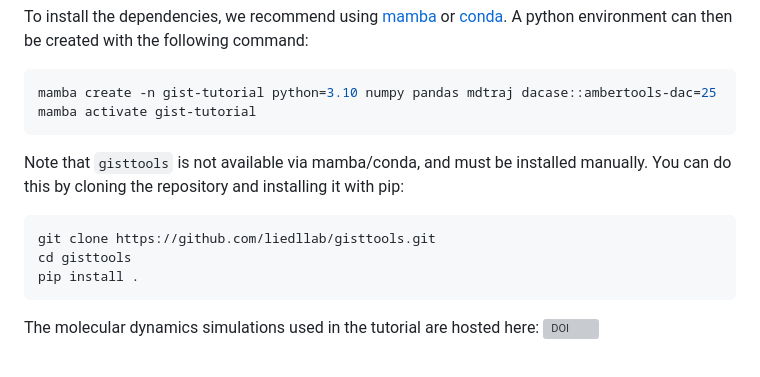
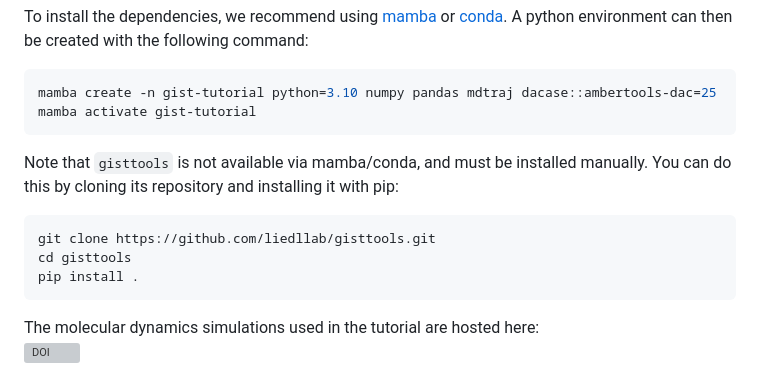
Before and after one commit to liedllab/gist-tutorial, a Markdown page: README.md, the part around the change printed below. Drawn GitHub-style; grey boxes are pictures that could not be loaded.

````diff
--- a/README.md
+++ b/README.md
@@ -29,12 +29,13 @@ To install the dependencies, we recommend using [mamba](https://mamba.readthedoc
 mamba create -n gist-tutorial python=3.10 numpy pandas mdtraj dacase::ambertools-dac=25
 mamba activate gist-tutorial
 ```
-Note that `gisttools` is not available via mamba/conda, and must be installed manually. You can do this by cloning the repository and installing it with pip:
+Note that `gisttools` is not available via mamba/conda, and must be installed manually. You can do this by cloning its repository and installing it with pip:
 ```bash
 git clone https://github.com/liedllab/gisttools.git
 cd gisttools
 pip install .
 ```
 
-The molecular dynamics simulations used in the tutorial are hosted here: [![DOI](https://researchdata.uibk.ac.at/badge/DOI/10.48323/4mbrd-67m83.svg)](https://researchdata.uibk.ac.at/doi/10.48323/4mbrd-67m83)
+The molecular dynamics simulations used in the tutorial are hosted here:
+[![DOI](https://researchdata.uibk.ac.at/badge/DOI/10.48323/4mbrd-67m83.svg)](https://researchdata.uibk.ac.at/doi/10.48323/4mbrd-67m83)
 
````
Also changed, not shown: other parts of README.md (+1 -1 lines).
